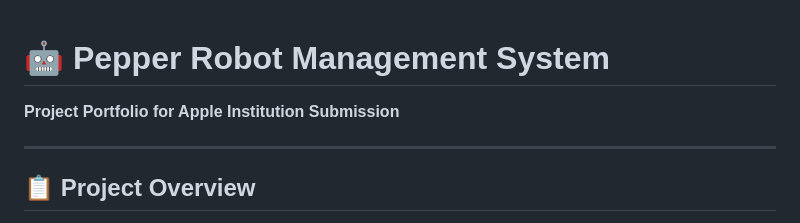
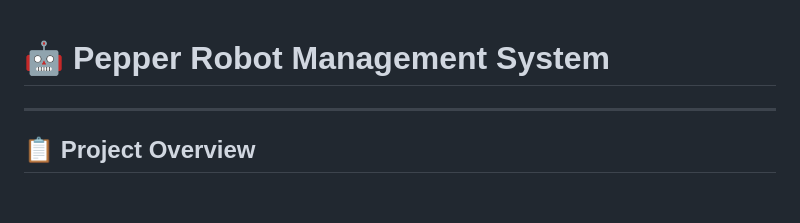
Before and after one commit to hidatara-ds/pepper-robots, a Markdown page: README.md, the part around the change. Rendered like a GitHub page; blank space fills up the shorter version.

Commit message:
Remove project portfolio description
Removed project portfolio description from README.

```diff
--- a/README.md
+++ b/README.md
@@ -1,6 +1,4 @@
 # 🤖 Pepper Robot Management System
-
-**Project Portfolio for Apple Institution Submission**
 
 ---
 
```
